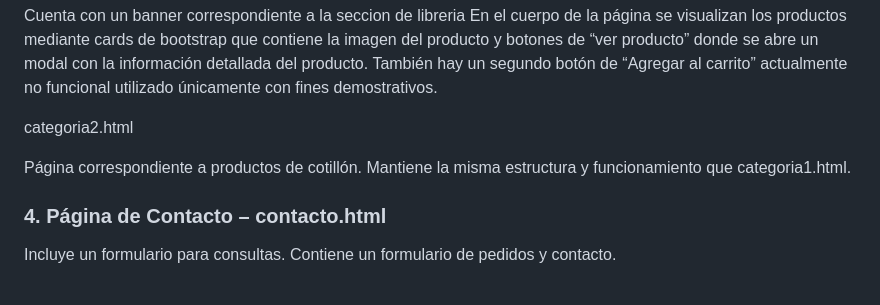
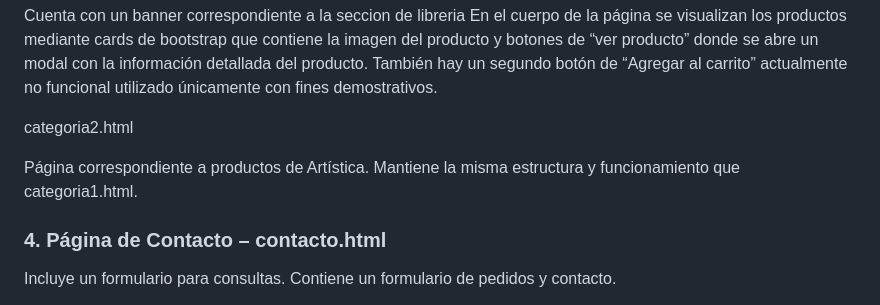
Before and after one commit to Milagrosct/Proyecto-Cilsa-Tienda-Online-, a Markdown page: README.md, the part around the change. GitHub-like rendering.

Commit message:
Actualiza README

```diff
--- a/README.md
+++ b/README.md
@@ -146,7 +146,7 @@ También hay un segundo botón de “Agregar al carrito” actualmente no funcio
 
 categoria2.html
 
-Página correspondiente a productos de cotillón.
+Página correspondiente a productos de Artística.
 Mantiene la misma estructura y funcionamiento que categoria1.html.
 
 
```
